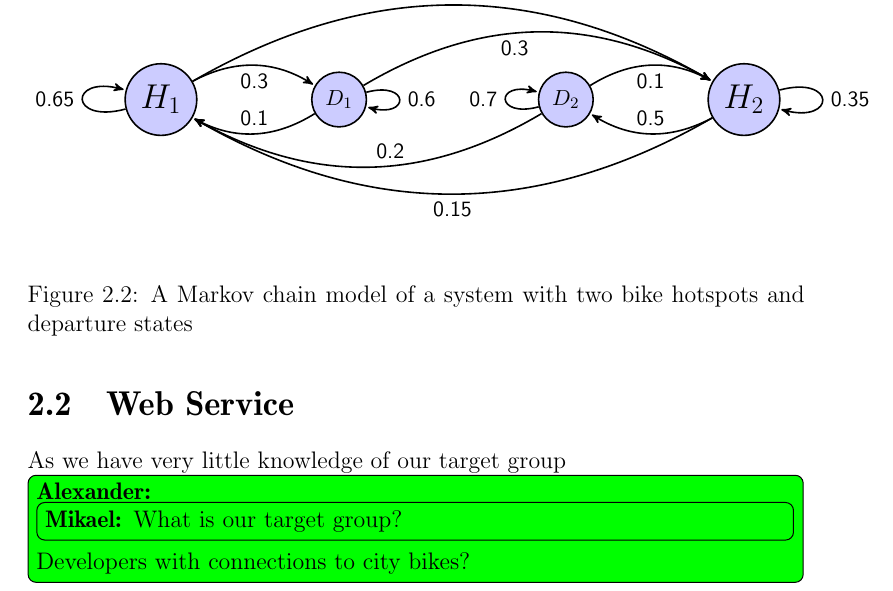
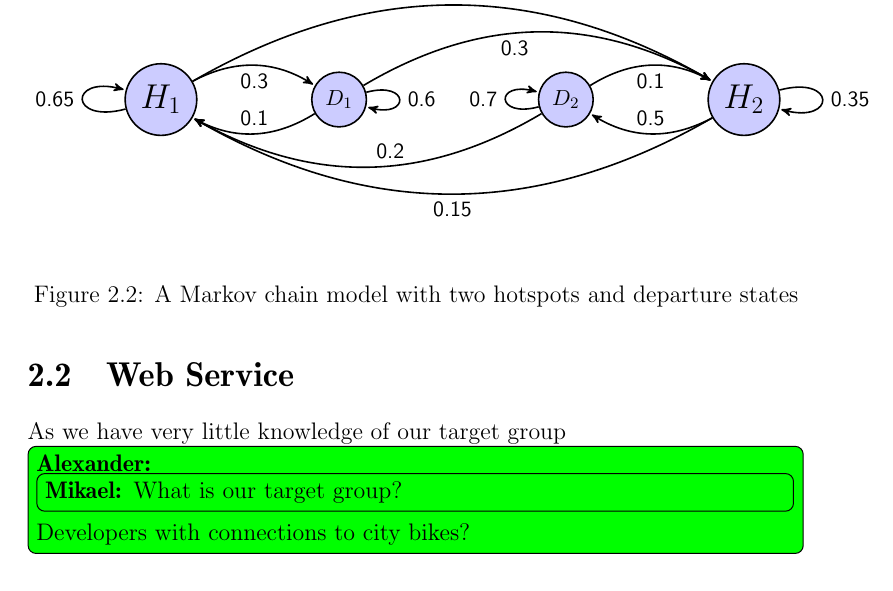
Before and after one commit to sw701e14/report, a LaTeX thesis (main.tex, which reads content/markov_model_complex.tex): part of page 22 of 48, cut so that both start at the same text. Compiled offline with pdfLaTeX; a LaTeX package or settings file that is missing is left out.

Commit message:
Simplified some figure text for the complex figure.

```diff
--- a/content/markov_model_complex.tex
+++ b/content/markov_model_complex.tex
@@ -21,7 +21,7 @@
          edge [loop left] node {0.7} (D2)
          edge [bend left] node[above right] {0.2} (B1);
 \end{tikzpicture}
-\caption{A Markov chain model of a system with two bike hotspots and departure states}
+\caption{A Markov chain model with two hotspots and departure states}
 \label{markov:model:complex}
 \end{figure}
 
```
